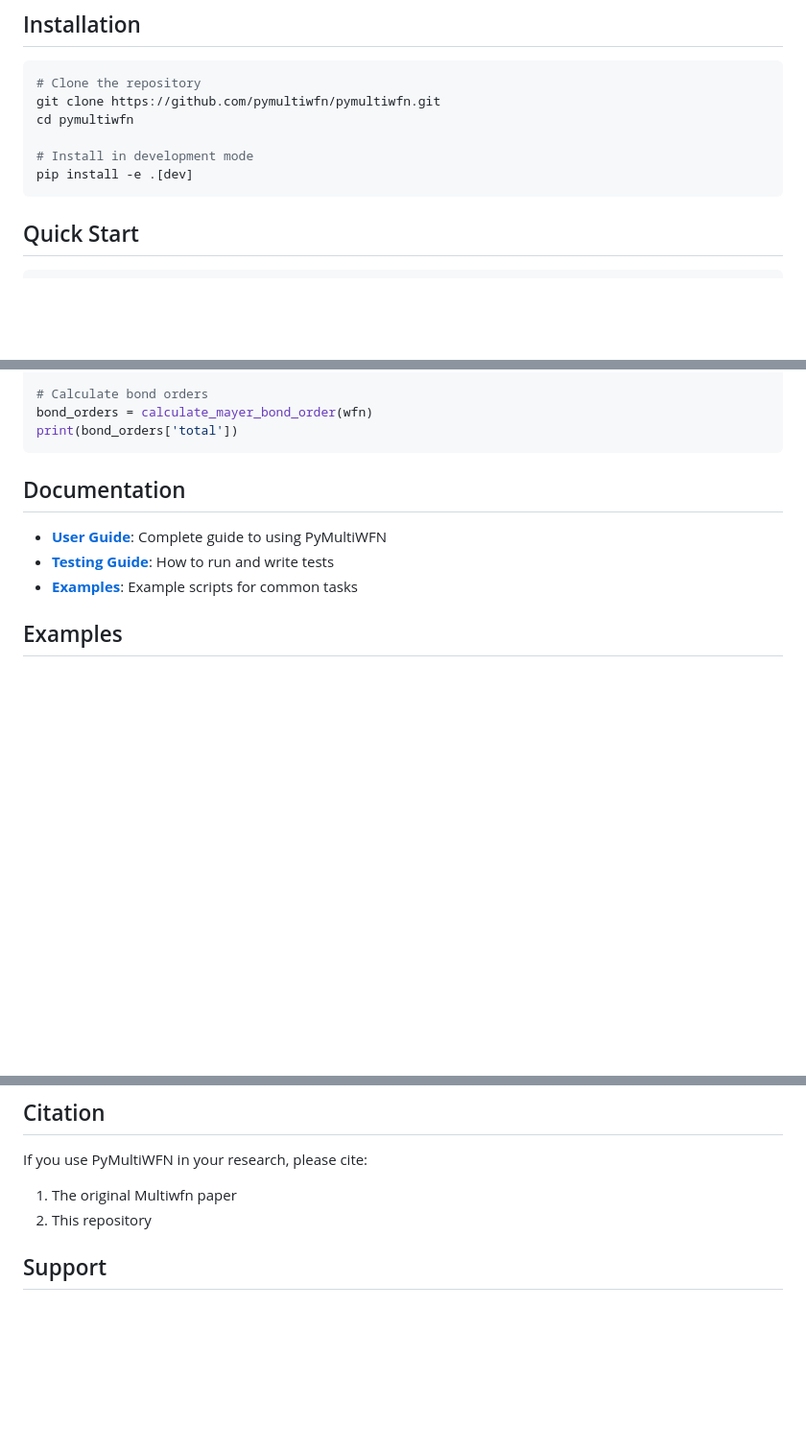
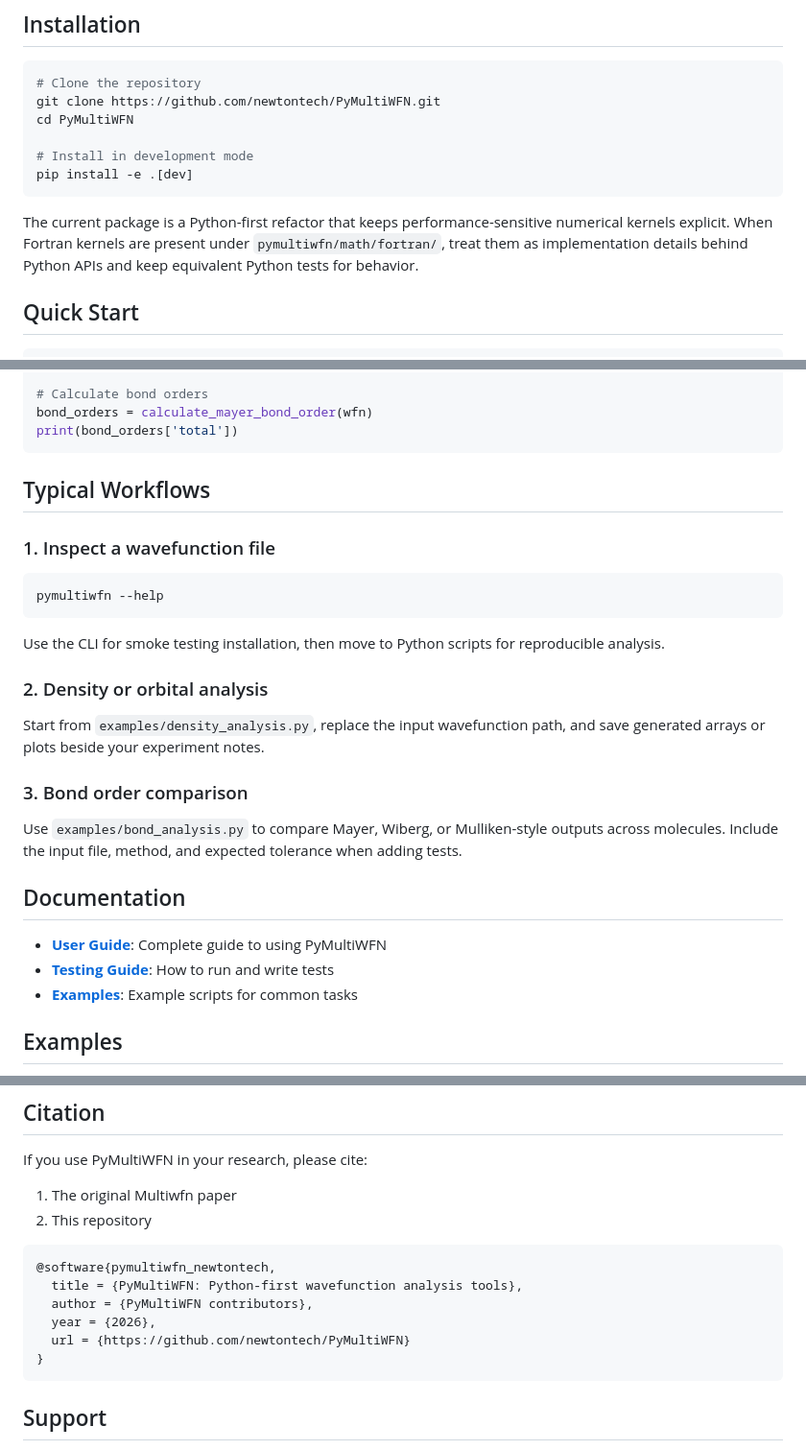
Before and after one commit to newtontech/PyMultiWFN, a Markdown page: README.md, 3 parts joined by grey strips. Shown at 96% size. Rendered like a GitHub page; blank space fills up the shorter version.

Commit message:
docs: improve project readiness notes

````diff
--- a/README.md
+++ b/README.md
@@ -22,12 +22,14 @@ A Python-first refactor of the Multiwfn wavefunction analysis program.
 
 ```bash
 # Clone the repository
-git clone https://github.com/pymultiwfn/pymultiwfn.git
-cd pymultiwfn
+git clone https://github.com/newtontech/PyMultiWFN.git
+cd PyMultiWFN
 
 # Install in development mode
 pip install -e .[dev]
 ```
+
+The current package is a Python-first refactor that keeps performance-sensitive numerical kernels explicit. When Fortran kernels are present under `pymultiwfn/math/fortran/`, treat them as implementation details behind Python APIs and keep equivalent Python tests for behavior.
 
 ## Quick Start
 
@@ -48,6 +50,24 @@ density = calc_density(wfn, coords)
 bond_orders = calculate_mayer_bond_order(wfn)
 print(bond_orders['total'])
 ```
+
+## Typical Workflows
+
+### 1. Inspect a wavefunction file
+
+```bash
+pymultiwfn --help
+```
+
+Use the CLI for smoke testing installation, then move to Python scripts for reproducible analysis.
+
+### 2. Density or orbital analysis
+
+Start from `examples/density_analysis.py`, replace the input wavefunction path, and save generated arrays or plots beside your experiment notes.
+
+### 3. Bond order comparison
+
+Use `examples/bond_analysis.py` to compare Mayer, Wiberg, or Mulliken-style outputs across molecules. Include the input file, method, and expected tolerance when adding tests.
 
 ## Documentation
 
@@ -129,6 +149,15 @@ If you use PyMultiWFN in your research, please cite:
 1. The original Multiwfn paper
 2. This repository
 
+```bibtex
+@software{pymultiwfn_newtontech,
+  title = {PyMultiWFN: Python-first wavefunction analysis tools},
+  author = {PyMultiWFN contributors},
+  year = {2026},
+  url = {https://github.com/newtontech/PyMultiWFN}
+}
+```
+
 ## Support
 
 - **Issues**: [GitHub Issues](https://github.com/pymultiwfn/pymultiwfn/issues)
````
Also changed, not shown: docs/FORTRAN_BOUNDARY.md (added, +17 -0 lines).
